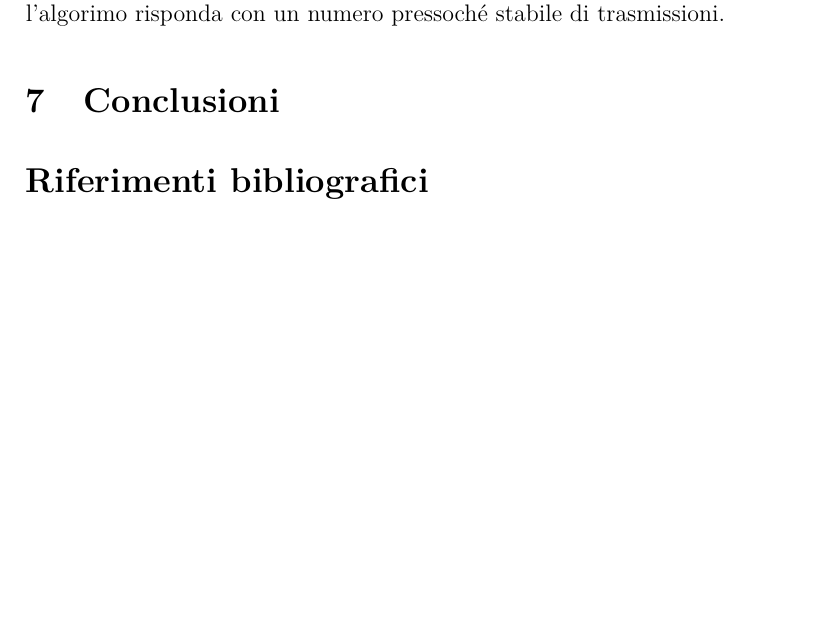
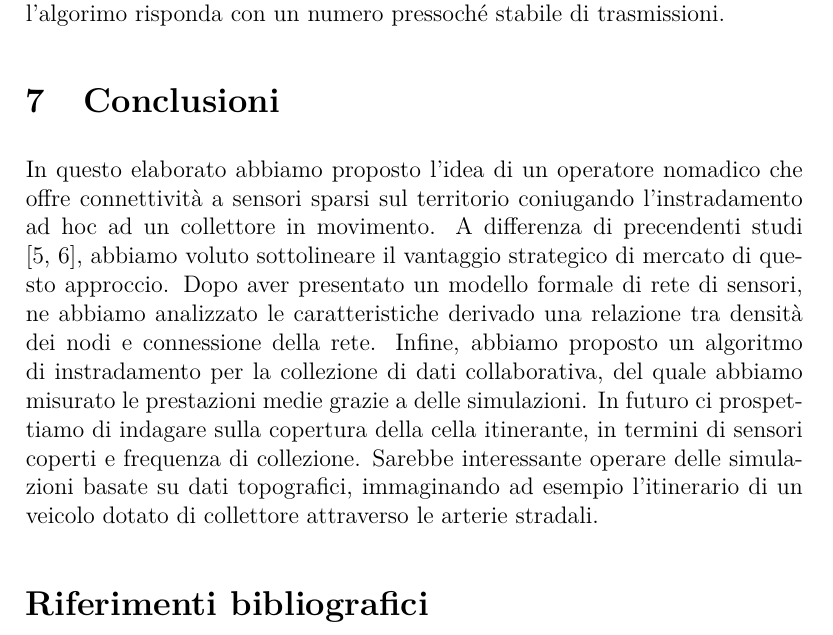
Before and after one commit to mattiadallavia/adhociot, a LaTeX document (tesi.tex): part of page 24 of 25, cut so that both start at the same text, the shorter picture padded with empty space. Compiled offline with pdfLaTeX.

Commit message:
Written conclusioni

```diff
--- a/tesi.tex
+++ b/tesi.tex
@@ -801,6 +801,8 @@ In questo caso le trasmissioni medie per nodo sono circa $15 - \frac{955.63}{n}$
 
 \section{Conclusioni}
 
+In questo elaborato abbiamo proposto l'idea di un operatore nomadico che offre connettività a sensori sparsi sul territorio coniugando l'instradamento ad hoc ad un collettore in movimento. A differenza di precendenti studi \cite{moblife1, moblife2}, abbiamo voluto sottolineare il vantaggio strategico di mercato di questo approccio. Dopo aver presentato un modello formale di rete di sensori, ne abbiamo analizzato le caratteristiche derivado una relazione tra densità dei nodi e connessione della rete. Infine, abbiamo proposto un algoritmo di instradamento per la collezione di dati collaborativa, del quale abbiamo misurato le prestazioni medie grazie a delle simulazioni. In futuro ci prospettiamo di indagare sulla copertura della cella itinerante, in termini di sensori coperti e frequenza di collezione. Sarebbe interessante operare delle simulazioni basate su dati topografici, immaginando ad esempio l'itinerario di un veicolo dotato di collettore attraverso le arterie stradali.
+
 \begin{thebibliography}{0}
 
 \bibitem{loraspec}
```
